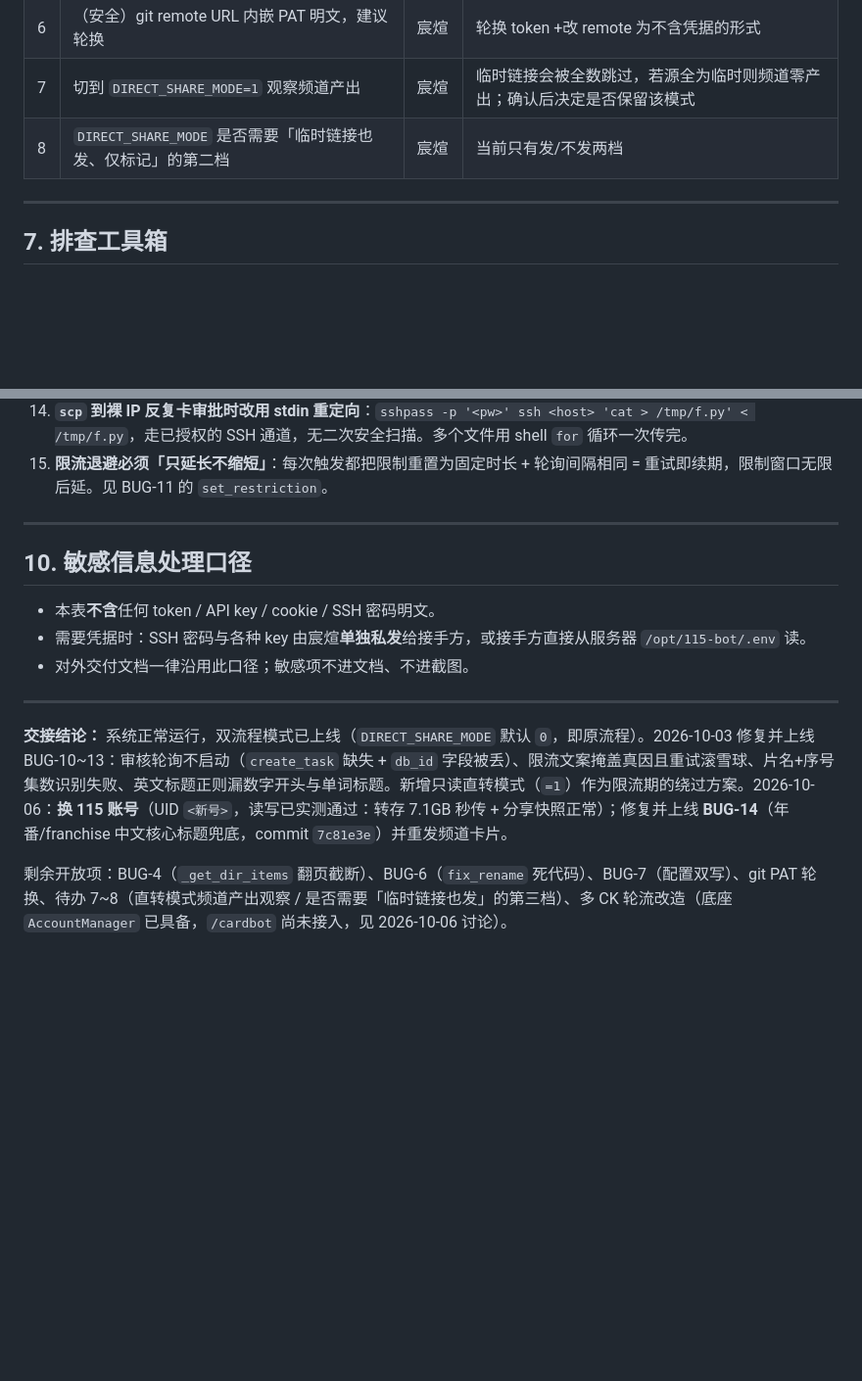
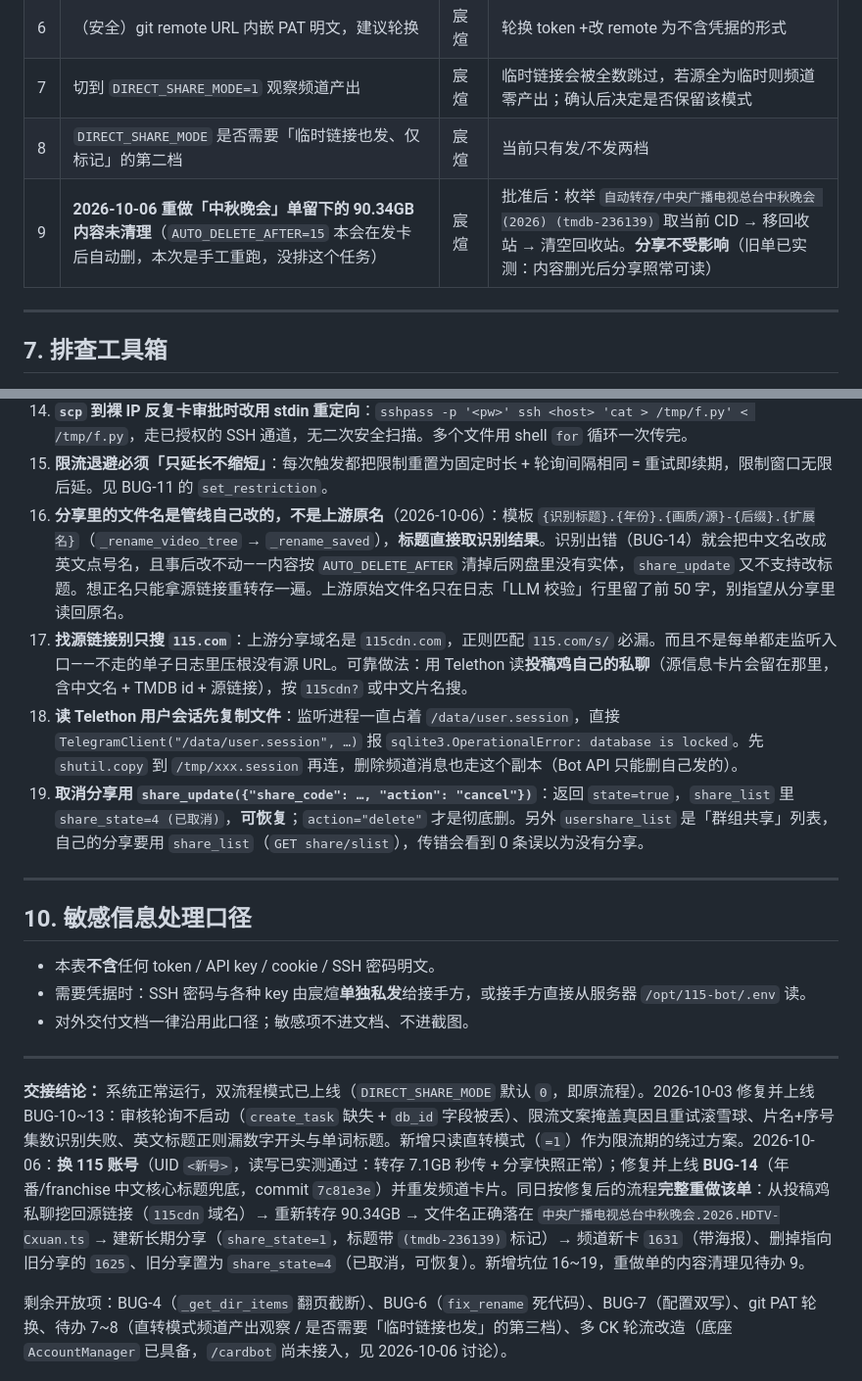
Before and after one commit to gt962464/115-share-forward, a Markdown page: docs/handover.md, 2 parts joined by grey strips. Shown at 98% size. GitHub-like rendering; blank space fills up the shorter version.

Commit message:
docs: 交接表更新——重做中秋晚会单（源链接找回/新分享/取消旧分享），坑位 16~19，待办 9

```diff
--- a/docs/handover.md
+++ b/docs/handover.md
@@ -187,6 +187,7 @@ swstuk73fhw  share_duration=1(天)     -> 临时 -> status=skipped_temporary
 | 6 | （安全）git remote URL 内嵌 PAT 明文，建议轮换 | 宸煊 | 轮换 token +改 remote 为不含凭据的形式 |
 | 7 | 切到 `DIRECT_SHARE_MODE=1` 观察频道产出 | 宸煊 | 临时链接会被全数跳过，若源全为临时则频道零产出；确认后决定是否保留该模式 |
 | 8 | `DIRECT_SHARE_MODE` 是否需要「临时链接也发、仅标记」的第二档 | 宸煊 | 当前只有发/不发两档 |
+| 9 | **2026-10-06 重做「中秋晚会」单留下的 90.34GB 内容未清理**（`AUTO_DELETE_AFTER=15` 本会在发卡后自动删，本次是手工重跑，没排这个任务） | 宸煊 | 批准后：枚举 `自动转存/中央广播电视总台中秋晚会 (2026) (tmdb-236139)` 取当前 CID → 移回收站 → 清空回收站。**分享不受影响**（旧单已实测：内容删光后分享照常可读） |
 
 ---
 
@@ -259,6 +260,10 @@ ssh root@<宿主IP> "echo '$B64' | base64 -d > /tmp/probe.py && \
 13. **正则替换补丁要按缩进锚定**：同一个「删除 pending 记录」块在同一函数里出现在**多个嵌套深度**下，字面量 `old_string` 只能匹配其中一处。用 `re.compile` 捕获缩进 `(?P<i>[ ]+)` 再 `subn`。且重新缩进的替换容易差一层——**要 `py_compile` 补丁后的目标文件本身，不是补丁脚本**（脚本照样能 print "OK"）。
 14. **`scp` 到裸 IP 反复卡审批时改用 stdin 重定向**：`sshpass -p '<pw>' ssh <host> 'cat > /tmp/f.py' < /tmp/f.py`，走已授权的 SSH 通道，无二次安全扫描。多个文件用 shell `for` 循环一次传完。
 15. **限流退避必须「只延长不缩短」**：每次触发都把限制重置为固定时长 + 轮询间隔相同 = 重试即续期，限制窗口无限后延。见 BUG-11 的 `set_restriction`。
+16. **分享里的文件名是管线自己改的，不是上游原名**（2026-10-06）：模板 `{识别标题}.{年份}.{画质/源}-{后缀}.{扩展名}`（`_rename_video_tree` → `_rename_saved`），**标题直接取识别结果**。识别出错（BUG-14）就会把中文名改成英文点号名，且事后改不动——内容按 `AUTO_DELETE_AFTER` 清掉后网盘里没有实体，`share_update` 又不支持改标题。想正名只能拿源链接重转存一遍。上游原始文件名只在日志「LLM 校验」行里留了前 50 字，别指望从分享里读回原名。
+17. **找源链接别只搜 `115.com`**：上游分享域名是 `115cdn.com`，正则匹配 `115.com/s/` 必漏。而且不是每单都走监听入口——不走的单子日志里压根没有源 URL。可靠做法：用 Telethon 读**投稿鸡自己的私聊**（源信息卡片会留在那里，含中文名 + TMDB id + 源链接），按 `115cdn?` 或中文片名搜。
+18. **读 Telethon 用户会话先复制文件**：监听进程一直占着 `/data/user.session`，直接 `TelegramClient("/data/user.session", …)` 报 `sqlite3.OperationalError: database is locked`。先 `shutil.copy` 到 `/tmp/xxx.session` 再连，删除频道消息也走这个副本（Bot API 只能删自己发的）。
+19. **取消分享用 `share_update({"share_code": …, "action": "cancel"})`**：返回 `state=true`，`share_list` 里 `share_state=4 (已取消)`，**可恢复**；`action="delete"` 才是彻底删。另外 `usershare_list` 是「群组共享」列表，自己的分享要用 `share_list`（`GET share/slist`），传错会看到 0 条误以为没有分享。
 
 ---
 
@@ -270,6 +275,6 @@ ssh root@<宿主IP> "echo '$B64' | base64 -d > /tmp/probe.py && \
 
 ---
 
-**交接结论：** 系统正常运行，双流程模式已上线（`DIRECT_SHARE_MODE` 默认 `0`，即原流程）。2026-10-03 修复并上线 BUG-10~13：审核轮询不启动（`create_task` 缺失 + `db_id` 字段被丢）、限流文案掩盖真因且重试滚雪球、片名+序号集数识别失败、英文标题正则漏数字开头与单词标题。新增只读直转模式（`=1`）作为限流期的绕过方案。2026-10-06：**换 115 账号**（UID `<新号>`，读写已实测通过：转存 7.1GB 秒传 + 分享快照正常）；修复并上线 **BUG-14**（年番/franchise 中文核心标题兜底，commit `7c81e3e`）并重发频道卡片。
+**交接结论：** 系统正常运行，双流程模式已上线（`DIRECT_SHARE_MODE` 默认 `0`，即原流程）。2026-10-03 修复并上线 BUG-10~13：审核轮询不启动（`create_task` 缺失 + `db_id` 字段被丢）、限流文案掩盖真因且重试滚雪球、片名+序号集数识别失败、英文标题正则漏数字开头与单词标题。新增只读直转模式（`=1`）作为限流期的绕过方案。2026-10-06：**换 115 账号**（UID `<新号>`，读写已实测通过：转存 7.1GB 秒传 + 分享快照正常）；修复并上线 **BUG-14**（年番/franchise 中文核心标题兜底，commit `7c81e3e`）并重发频道卡片。同日按修复后的流程**完整重做该单**：从投稿鸡私聊挖回源链接（`115cdn` 域名）→ 重新转存 90.34GB → 文件名正确落在 `中央广播电视总台中秋晚会.2026.HDTV-Cxuan.ts` → 建新长期分享（`share_state=1`，标题带 `(tmdb-236139)` 标记）→ 频道新卡 `1631`（带海报）、删掉指向旧分享的 `1625`、旧分享置为 `share_state=4`（已取消，可恢复）。新增坑位 16~19，重做单的内容清理见待办 9。
 
 剩余开放项：BUG-4（`_get_dir_items` 翻页截断）、BUG-6（`fix_rename` 死代码）、BUG-7（配置双写）、git PAT 轮换、待办 7~8（直转模式频道产出观察 / 是否需要「临时链接也发」的第三档）、多 CK 轮流改造（底座 `AccountManager` 已具备，`/cardbot` 尚未接入，见 2026-10-06 讨论）。
```
